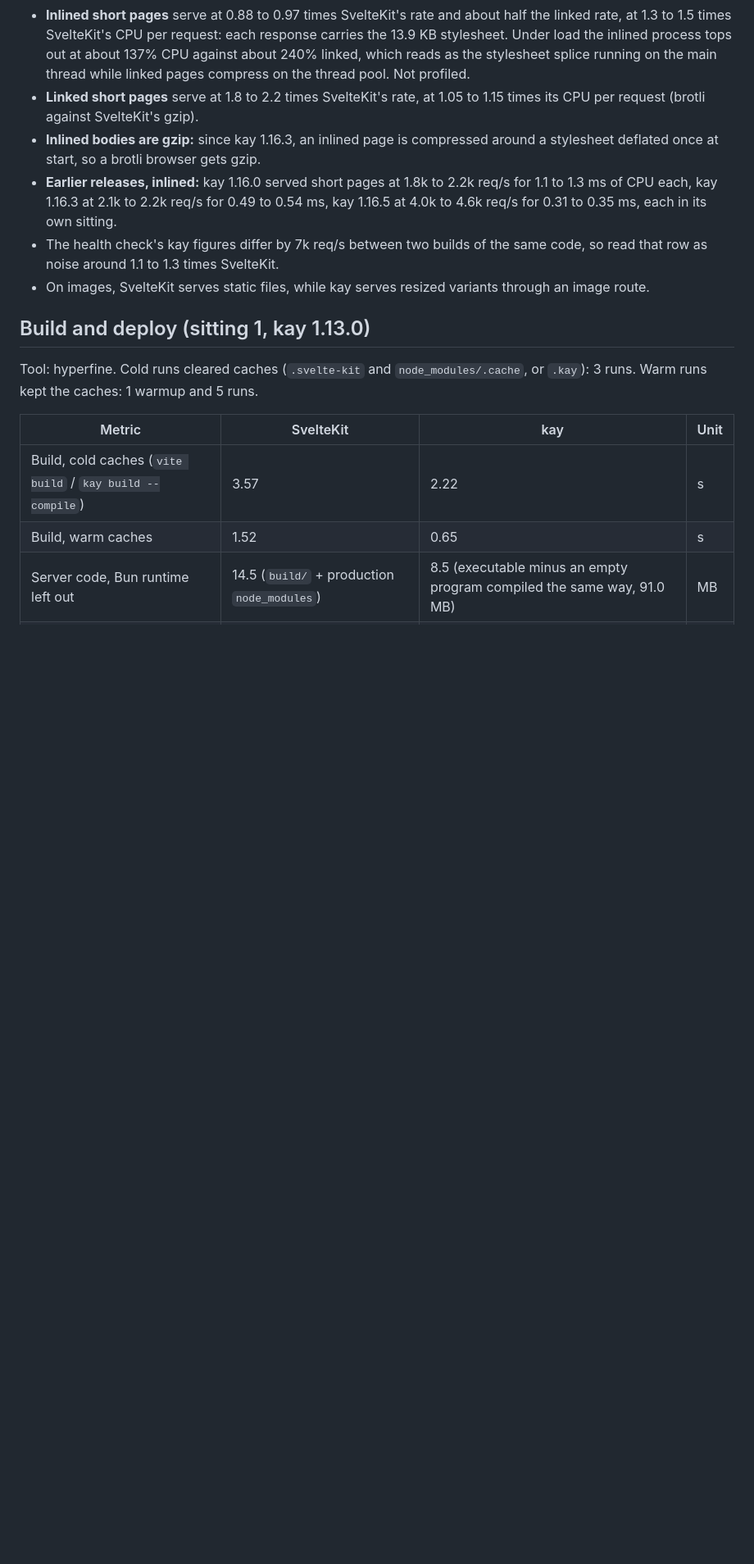
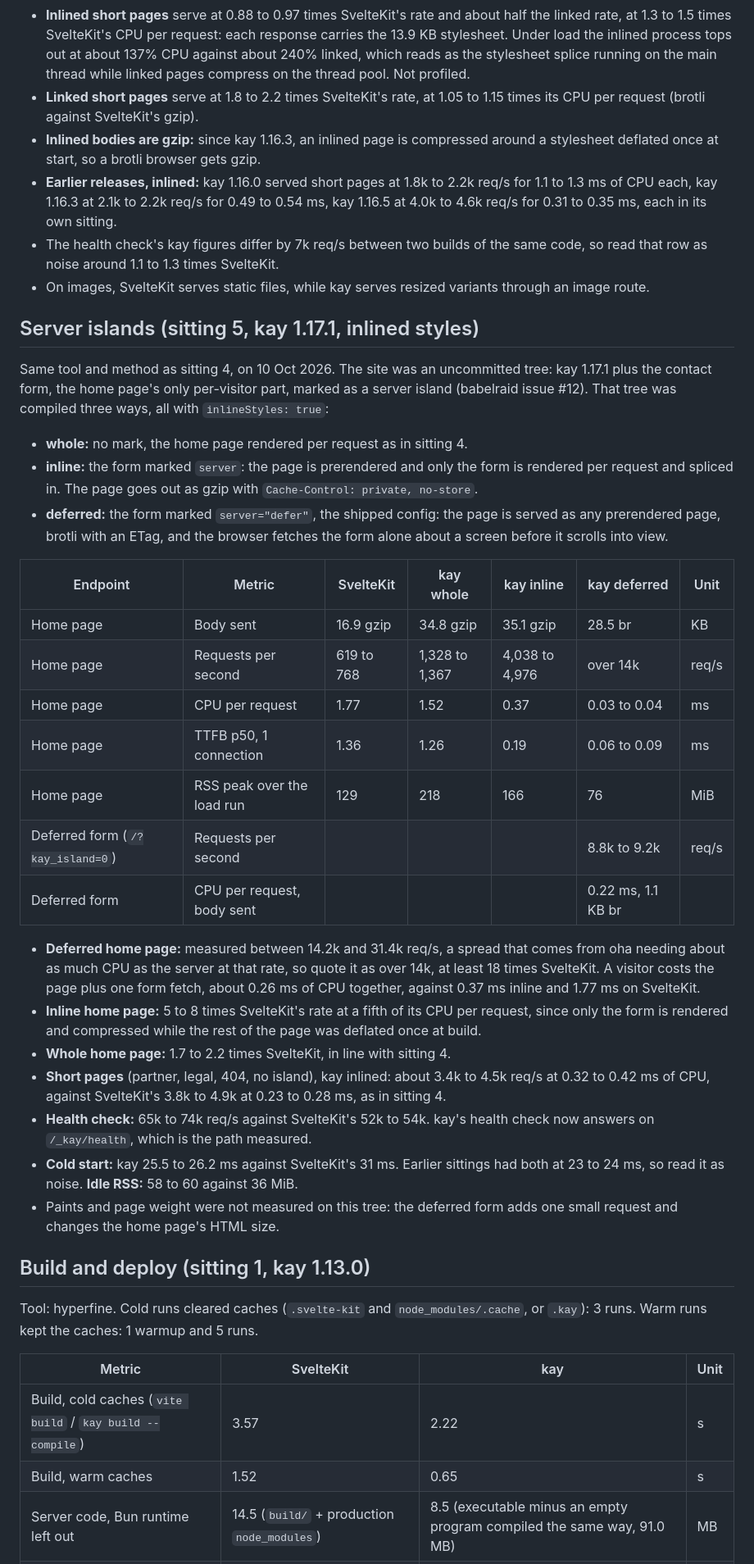
Before and after one commit to Kayno0o/devlog, a Markdown page: bench/sveltekit-port.md, the part around one of its changes. Shown at 82% size. Rendered like a GitHub page; blank space fills up the shorter version.

Commit message:
docs(bench): sveltekit port server islands sitting on kay 1.17.1

```diff
--- a/bench/sveltekit-port.md
+++ b/bench/sveltekit-port.md
@@ -91,6 +91,30 @@ Tool: oha 1.16 in Docker on the host network, `accept-encoding: gzip, deflate, b
 - The health check's kay figures differ by 7k req/s between two builds of the same code, so read that row as noise around 1.1 to 1.3 times SvelteKit.
 - On images, SvelteKit serves static files, while kay serves resized variants through an image route.
 
+## Server islands (sitting 5, kay 1.17.1, inlined styles)
+Same tool and method as sitting 4, on 10 Oct 2026. The site was an uncommitted tree: kay 1.17.1 plus the contact form, the home page's only per-visitor part, marked as a server island (babelraid issue #12). That tree was compiled three ways, all with `inlineStyles: true`:
+- **whole:** no mark, the home page rendered per request as in sitting 4.
+- **inline:** the form marked `server`: the page is prerendered and only the form is rendered per request and spliced in. The page goes out as gzip with `Cache-Control: private, no-store`.
+- **deferred:** the form marked `server="defer"`, the shipped config: the page is served as any prerendered page, brotli with an ETag, and the browser fetches the form alone about a screen before it scrolls into view.
+
+| Endpoint | Metric | SvelteKit | kay whole | kay inline | kay deferred | Unit |
+|---|---|---|---|---|---|---|
+| Home page | Body sent | 16.9 gzip | 34.8 gzip | 35.1 gzip | 28.5 br | KB |
+| Home page | Requests per second | 619 to 768 | 1,328 to 1,367 | 4,038 to 4,976 | over 14k | req/s |
+| Home page | CPU per request | 1.77 | 1.52 | 0.37 | 0.03 to 0.04 | ms |
+| Home page | TTFB p50, 1 connection | 1.36 | 1.26 | 0.19 | 0.06 to 0.09 | ms |
+| Home page | RSS peak over the load run | 129 | 218 | 166 | 76 | MiB |
+| Deferred form (`/?kay_island=0`) | Requests per second | | | | 8.8k to 9.2k | req/s |
+| Deferred form | CPU per request, body sent | | | | 0.22 ms, 1.1 KB br | |
+
+- **Deferred home page:** measured between 14.2k and 31.4k req/s, a spread that comes from oha needing about as much CPU as the server at that rate, so quote it as over 14k, at least 18 times SvelteKit. A visitor costs the page plus one form fetch, about 0.26 ms of CPU together, against 0.37 ms inline and 1.77 ms on SvelteKit.
+- **Inline home page:** 5 to 8 times SvelteKit's rate at a fifth of its CPU per request, since only the form is rendered and compressed while the rest of the page was deflated once at build.
+- **Whole home page:** 1.7 to 2.2 times SvelteKit, in line with sitting 4.
+- **Short pages** (partner, legal, 404, no island), kay inlined: about 3.4k to 4.5k req/s at 0.32 to 0.42 ms of CPU, against SvelteKit's 3.8k to 4.9k at 0.23 to 0.28 ms, as in sitting 4.
+- **Health check:** 65k to 74k req/s against SvelteKit's 52k to 54k. kay's health check now answers on `/_kay/health`, which is the path measured.
+- **Cold start:** kay 25.5 to 26.2 ms against SvelteKit's 31 ms. Earlier sittings had both at 23 to 24 ms, so read it as noise. **Idle RSS:** 58 to 60 against 36 MiB.
+- Paints and page weight were not measured on this tree: the deferred form adds one small request and changes the home page's HTML size.
+
 ## Build and deploy (sitting 1, kay 1.13.0)
 Tool: hyperfine. Cold runs cleared caches (`.svelte-kit` and `node_modules/.cache`, or `.kay`): 3 runs. Warm runs kept the caches: 1 warmup and 5 runs.
 
```
Also changed, not shown: other parts of bench/sveltekit-port.md (+1 -1 lines).
